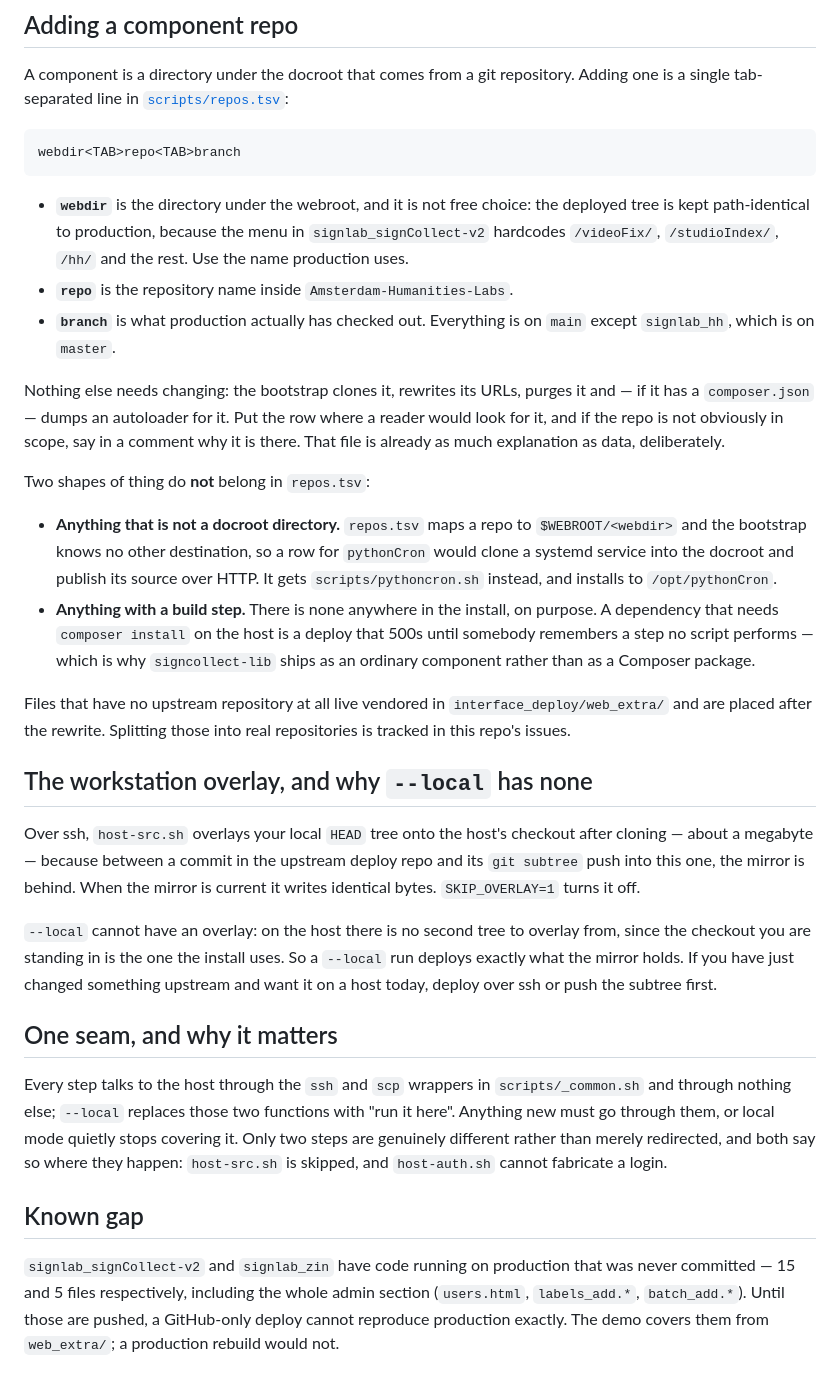
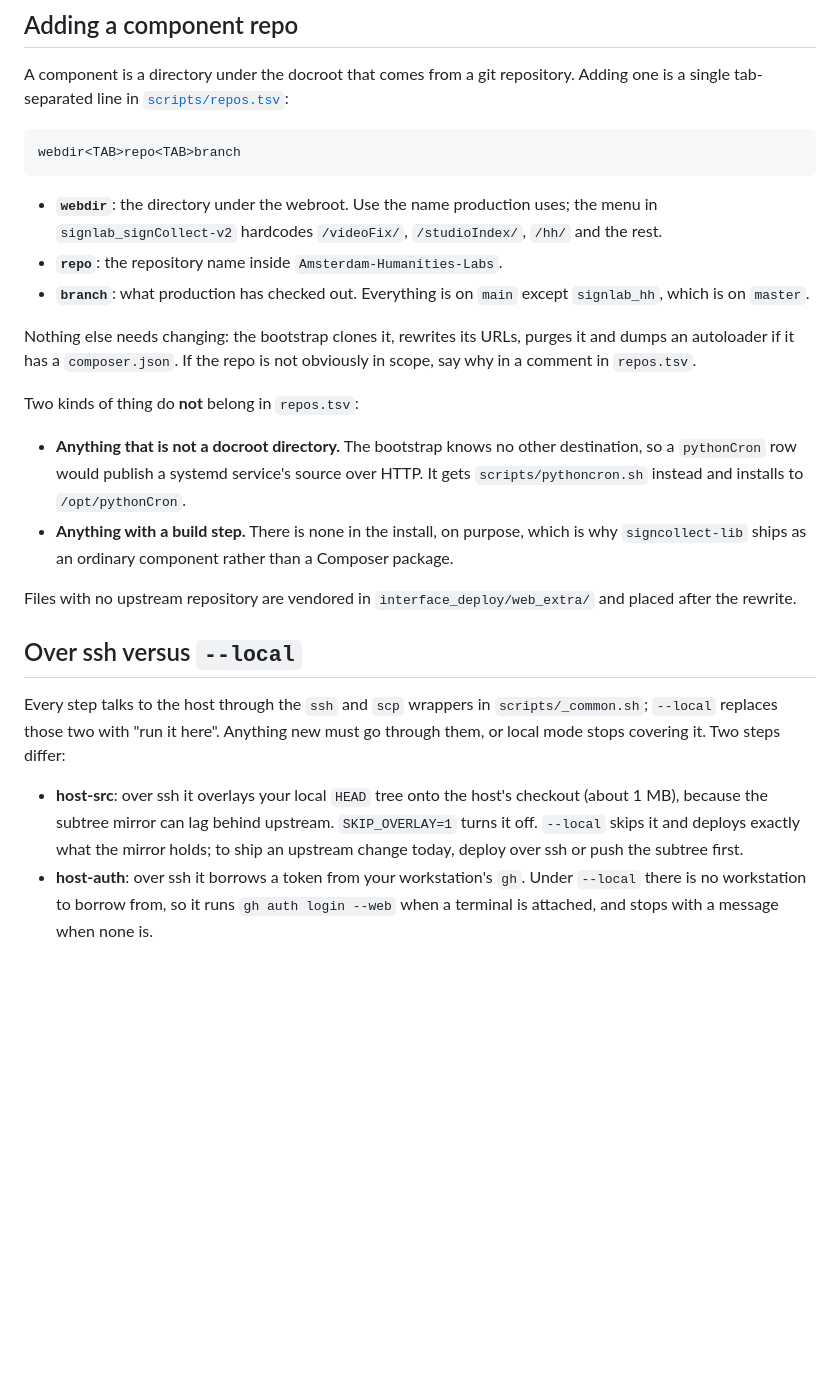
Before and after one commit to Amsterdam-Humanities-Labs/signlab_signcollect-stack, a Markdown page: docs/deploy.md, the part around one of its changes. GitHub-like rendering; blank space fills up the shorter version.

````diff
--- a/docs/deploy.md
+++ b/docs/deploy.md
@@ -102,64 +62,42 @@ Adding one is a single tab-separated line in
 webdir<TAB>repo<TAB>branch
 ```
 
-- **`webdir`** is the directory under the webroot, and it is not free choice:
-  the deployed tree is kept path-identical to production, because the menu in
-  `signlab_signCollect-v2` hardcodes `/videoFix/`, `/studioIndex/`, `/hh/` and
-  the rest. Use the name production uses.
-- **`repo`** is the repository name inside `Amsterdam-Humanities-Labs`.
-- **`branch`** is what production actually has checked out. Everything is on
-  `main` except `signlab_hh`, which is on `master`.
+- **`webdir`**: the directory under the webroot. Use the name production uses;
+  the menu in `signlab_signCollect-v2` hardcodes `/videoFix/`, `/studioIndex/`,
+  `/hh/` and the rest.
+- **`repo`**: the repository name inside `Amsterdam-Humanities-Labs`.
+- **`branch`**: what production has checked out. Everything is on `main`
+  except `signlab_hh`, which is on `master`.
 
-Nothing else needs changing: the bootstrap clones it, rewrites its URLs,
-purges it and — if it has a `composer.json` — dumps an autoloader for it. Put
-the row where a reader would look for it, and if the repo is not obviously in
-scope, say in a comment why it is there. That file is already as much
-explanation as data, deliberately.
+Nothing else needs changing: the bootstrap clones it, rewrites its URLs, purges
+it and dumps an autoloader if it has a `composer.json`. If the repo is not
+obviously in scope, say why in a comment in `repos.tsv`.
 
-Two shapes of thing do **not** belong in `repos.tsv`:
+Two kinds of thing do **not** belong in `repos.tsv`:
 
-- **Anything that is not a docroot directory.** `repos.tsv` maps a repo to
-  `$WEBROOT/<webdir>` and the bootstrap knows no other destination, so a row
-  for `pythonCron` would clone a systemd service into the docroot and publish
-  its source over HTTP. It gets `scripts/pythoncron.sh` instead, and installs
-  to `/opt/pythonCron`.
-- **Anything with a build step.** There is none anywhere in the install, on
-  purpose. A dependency that needs `composer install` on the host is a deploy
-  that 500s until somebody remembers a step no script performs — which is why
-  `signcollect-lib` ships as an ordinary component rather than as a Composer
-  package.
+- **Anything that is not a docroot directory.** The bootstrap knows no other
+  destination, so a `pythonCron` row would publish a systemd service's source
+  over HTTP. It gets `scripts/pythoncron.sh` instead and installs to
+  `/opt/pythonCron`.
+- **Anything with a build step.** There is none in the install, on purpose,
+  which is why `signcollect-lib` ships as an ordinary component rather than a
+  Composer package.
 
-Files that have no upstream repository at all live vendored in
-`interface_deploy/web_extra/` and are placed after the rewrite. Splitting those
-into real repositories is tracked in this repo's issues.
+Files with no upstream repository are vendored in `interface_deploy/web_extra/`
+and placed after the rewrite.
 
-## The workstation overlay, and why `--local` has none
-
-Over ssh, `host-src.sh` overlays your local `HEAD` tree onto the host's
-checkout after cloning — about a megabyte — because between a commit in the
-upstream deploy repo and its `git subtree` push into this one, the mirror is
-behind. When the mirror is current it writes identical bytes. `SKIP_OVERLAY=1`
-turns it off.
-
-`--local` cannot have an overlay: on the host there is no second tree to
-overlay from, since the checkout you are standing in is the one the install
-uses. So a `--local` run deploys exactly what the mirror holds. If you have
-just changed something upstream and want it on a host today, deploy over ssh
-or push the subtree first.
-
-## One seam, and why it matters
+## Over ssh versus `--local`
 
 Every step talks to the host through the `ssh` and `scp` wrappers in
-`scripts/_common.sh` and through nothing else; `--local` replaces those two
-functions with "run it here". Anything new must go through them, or local mode
-quietly stops covering it. Only two steps are genuinely different rather than
-merely redirected, and both say so where they happen: `host-src.sh` is skipped,
-and `host-auth.sh` cannot fabricate a login.
+`scripts/_common.sh`; `--local` replaces those two with "run it here". Anything
+new must go through them, or local mode stops covering it. Two steps differ:
 
-## Known gap
-
-`signlab_signCollect-v2` and `signlab_zin` have code running on production that
-was never committed — 15 and 5 files respectively, including the whole admin
-section (`users.html`, `labels_add.*`, `batch_add.*`). Until those are pushed,
-a GitHub-only deploy cannot reproduce production exactly. The demo covers them
-from `web_extra/`; a production rebuild would not.
+- **host-src**: over ssh it overlays your local `HEAD` tree onto the host's
+  checkout (about 1 MB), because the subtree mirror can lag behind upstream.
+  `SKIP_OVERLAY=1` turns it off. `--local` skips it and deploys exactly what the
+  mirror holds; to ship an upstream change today, deploy over ssh or push the
+  subtree first.
+- **host-auth**: over ssh it borrows a token from your workstation's `gh`.
+  Under `--local` there is no workstation to borrow from, so it runs
+  `gh auth login --web` when a terminal is attached, and stops with a message
+  when none is.
````
Also changed, not shown: other parts of docs/deploy.md (+23 -63 lines), docs/install.md (+14 -11 lines).
